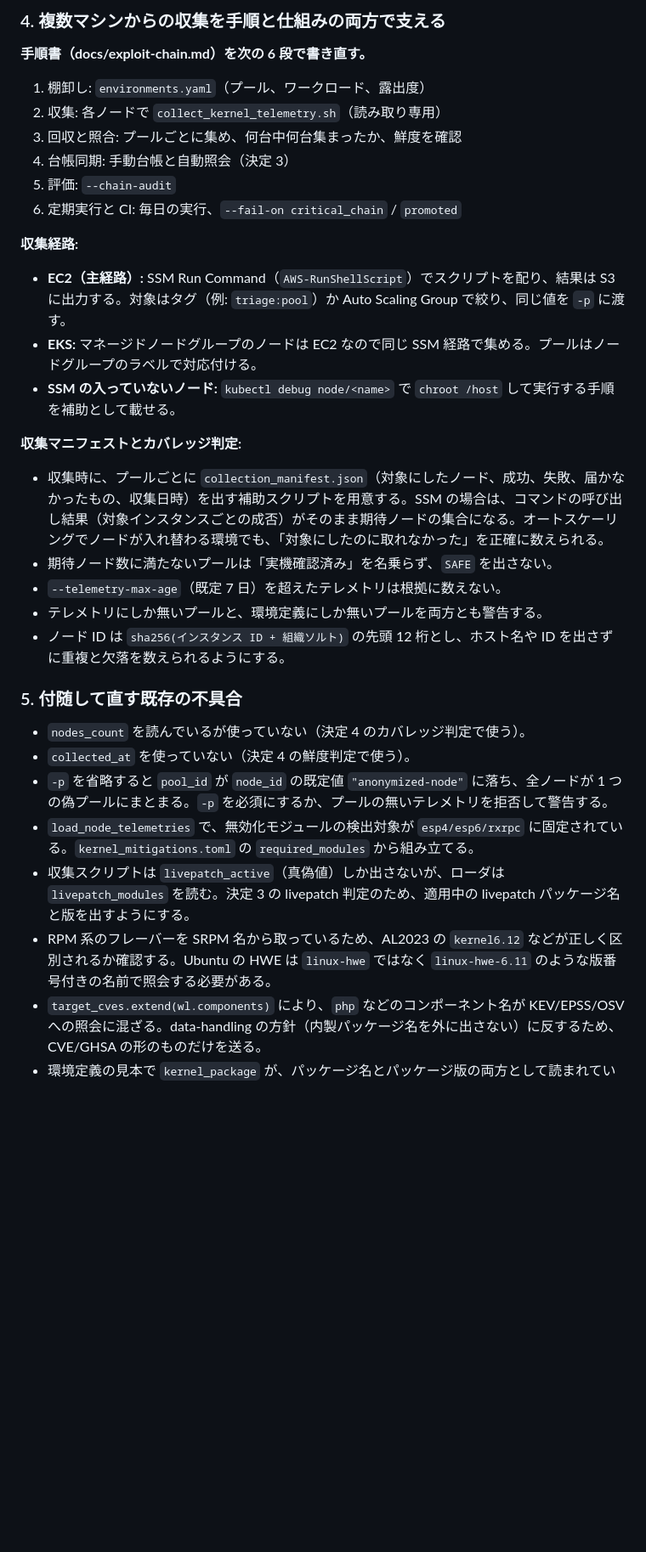
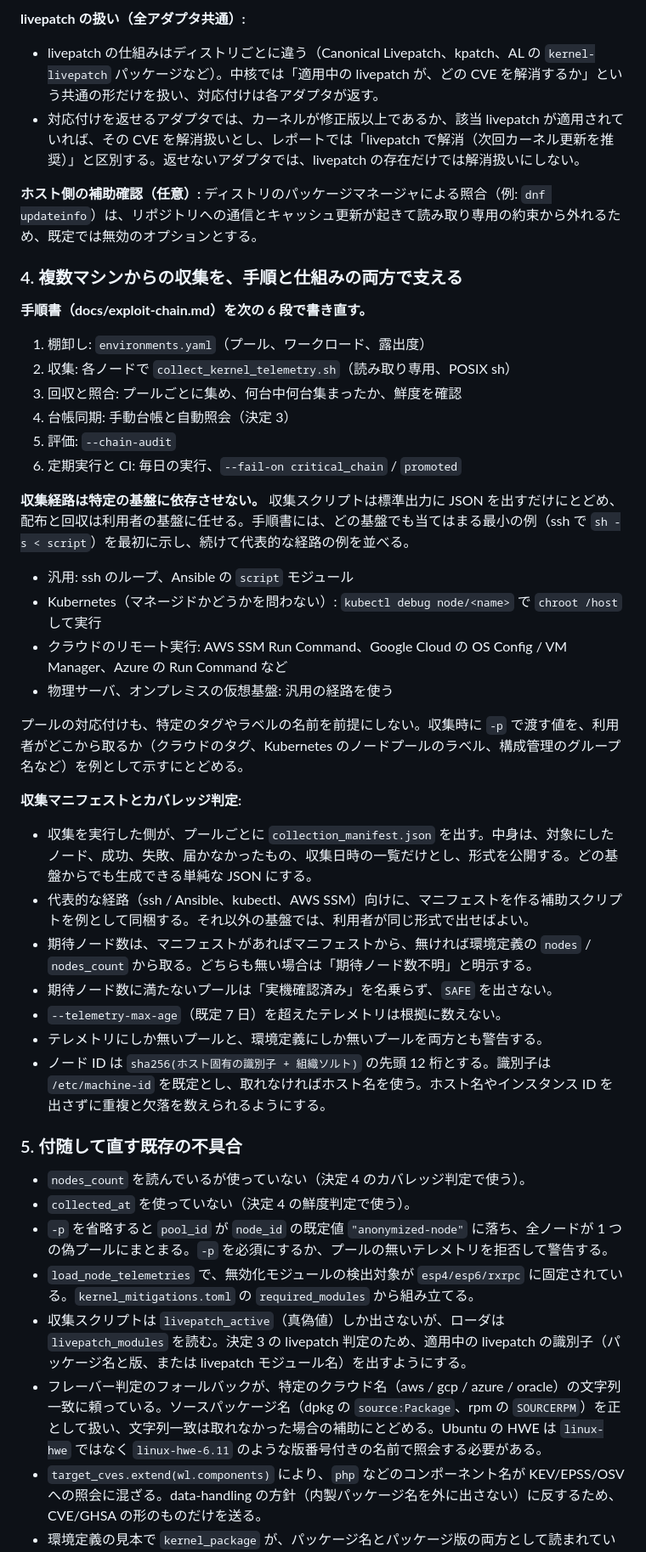
Before and after one commit to hamatz/triage-agent, a Markdown page: docs/adr-021-draft.md, the part around one of its changes. Shown at 85% size. GitHub-like rendering; blank space fills up the shorter version.

```diff
--- a/docs/adr-021-draft.md
+++ b/docs/adr-021-draft.md
@@ -61,28 +77,40 @@ Fragnesia（CVE-2026-46300）の教訓は、公表時の分類の誤りではな
 
-### 4. 複数マシンからの収集を手順と仕組みの両方で支える
+**livepatch の扱い（全アダプタ共通）:**
+
+- livepatch の仕組みはディストリごとに違う（Canonical Livepatch、kpatch、AL の `kernel-livepatch` パッケージなど）。中核では「適用中の livepatch が、どの CVE を解消するか」という共通の形だけを扱い、対応付けは各アダプタが返す。
+- 対応付けを返せるアダプタでは、カーネルが修正版以上であるか、該当 livepatch が適用されていれば、その CVE を解消扱いとし、レポートでは「livepatch で解消（次回カーネル更新を推奨）」と区別する。返せないアダプタでは、livepatch の存在だけでは解消扱いにしない。
+
+**ホスト側の補助確認（任意）:** ディストリのパッケージマネージャによる照合（例: `dnf updateinfo`）は、リポジトリへの通信とキャッシュ更新が起きて読み取り専用の約束から外れるため、既定では無効のオプションとする。
+
+### 4. 複数マシンからの収集を、手順と仕組みの両方で支える
 
 **手順書（docs/exploit-chain.md）を次の 6 段で書き直す。**
 
 1. 棚卸し: `environments.yaml`（プール、ワークロード、露出度）
-2. 収集: 各ノードで `collect_kernel_telemetry.sh`（読み取り専用）
+2. 収集: 各ノードで `collect_kernel_telemetry.sh`（読み取り専用、POSIX sh）
 3. 回収と照合: プールごとに集め、何台中何台集まったか、鮮度を確認
 4. 台帳同期: 手動台帳と自動照会（決定 3）
 5. 評価: `--chain-audit`
 6. 定期実行と CI: 毎日の実行、`--fail-on critical_chain` / `promoted`
 
-**収集経路:**
+**収集経路は特定の基盤に依存させない。** 収集スクリプトは標準出力に JSON を出すだけにとどめ、配布と回収は利用者の基盤に任せる。手順書には、どの基盤でも当てはまる最小の例（ssh で `sh -s < script`）を最初に示し、続けて代表的な経路の例を並べる。
 
-- **EC2（主経路）:** SSM Run Command（`AWS-RunShellScript`）でスクリプトを配り、結果は S3 に出力する。対象はタグ（例: `triage:pool`）か Auto Scaling Group で絞り、同じ値を `-p` に渡す。
-- **EKS:** マネージドノードグループのノードは EC2 なので同じ SSM 経路で集める。プールはノードグループのラベルで対応付ける。
-- **SSM の入っていないノード:** `kubectl debug node/<name>` で `chroot /host` して実行する手順を補助として載せる。
+- 汎用: ssh のループ、Ansible の `script` モジュール
+- Kubernetes（マネージドかどうかを問わない）: `kubectl debug node/<name>` で `chroot /host` して実行
+- クラウドのリモート実行: AWS SSM Run Command、Google Cloud の OS Config / VM Manager、Azure の Run Command など
+- 物理サーバ、オンプレミスの仮想基盤: 汎用の経路を使う
+
+プールの対応付けも、特定のタグやラベルの名前を前提にしない。収集時に `-p` で渡す値を、利用者がどこから取るか（クラウドのタグ、Kubernetes のノードプールのラベル、構成管理のグループ名など）を例として示すにとどめる。
 
 **収集マニフェストとカバレッジ判定:**
 
-- 収集時に、プールごとに `collection_manifest.json`（対象にしたノード、成功、失敗、届かなかったもの、収集日時）を出す補助スクリプトを用意する。SSM の場合は、コマンドの呼び出し結果（対象インスタンスごとの成否）がそのまま期待ノードの集合になる。オートスケーリングでノードが入れ替わる環境でも、「対象にしたのに取れなかった」を正確に数えられる。
+- 収集を実行した側が、プールごとに `collection_manifest.json` を出す。中身は、対象にしたノード、成功、失敗、届かなかったもの、収集日時の一覧だけとし、形式を公開する。どの基盤からでも生成できる単純な JSON にする。
+- 代表的な経路（ssh / Ansible、kubectl、AWS SSM）向けに、マニフェストを作る補助スクリプトを例として同梱する。それ以外の基盤では、利用者が同じ形式で出せばよい。
+- 期待ノード数は、マニフェストがあればマニフェストから、無ければ環境定義の `nodes` / `nodes_count` から取る。どちらも無い場合は「期待ノード数不明」と明示する。
 - 期待ノード数に満たないプールは「実機確認済み」を名乗らず、`SAFE` を出さない。
 - `--telemetry-max-age`（既定 7 日）を超えたテレメトリは根拠に数えない。
 - テレメトリにしか無いプールと、環境定義にしか無いプールを両方とも警告する。
-- ノード ID は `sha256(インスタンス ID + 組織ソルト)` の先頭 12 桁とし、ホスト名や ID を出さずに重複と欠落を数えられるようにする。
+- ノード ID は `sha256(ホスト固有の識別子 + 組織ソルト)` の先頭 12 桁とする。識別子は `/etc/machine-id` を既定とし、取れなければホスト名を使う。ホスト名やインスタンス ID を出さずに重複と欠落を数えられるようにする。
 
 ### 5. 付随して直す既存の不具合
 
@@ -90,8 +118,8 @@ Fragnesia（CVE-2026-46300）の教訓は、公表時の分類の誤りではな
 - `collected_at` を使っていない（決定 4 の鮮度判定で使う）。
 - `-p` を省略すると `pool_id` が `node_id` の既定値 `"anonymized-node"` に落ち、全ノードが 1 つの偽プールにまとまる。`-p` を必須にするか、プールの無いテレメトリを拒否して警告する。
 - `load_node_telemetries` で、無効化モジュールの検出対象が `esp4/esp6/rxrpc` に固定されている。`kernel_mitigations.toml` の `required_modules` から組み立てる。
-- 収集スクリプトは `livepatch_active`（真偽値）しか出さないが、ローダは `livepatch_modules` を読む。決定 3 の livepatch 判定のため、適用中の livepatch パッケージ名と版を出すようにする。
-- RPM 系のフレーバーを SRPM 名から取っているため、AL2023 の `kernel6.12` などが正しく区別されるか確認する。Ubuntu の HWE は `linux-hwe` ではなく `linux-hwe-6.11` のような版番号付きの名前で照会する必要がある。
+- 収集スクリプトは `livepatch_active`（真偽値）しか出さないが、ローダは `livepatch_modules` を読む。決定 3 の livepatch 判定のため、適用中の livepatch の識別子（パッケージ名と版、または livepatch モジュール名）を出すようにする。
+- フレーバー判定のフォールバックが、特定のクラウド名（aws / gcp / azure / oracle）の文字列一致に頼っている。ソースパッケージ名（dpkg の `source:Package`、rpm の `SOURCERPM`）を正として扱い、文字列一致は取れなかった場合の補助にとどめる。Ubuntu の HWE は `linux-hwe` ではなく `linux-hwe-6.11` のような版番号付きの名前で照会する必要がある。
 - `target_cves.extend(wl.components)` により、`php` などのコンポーネント名が KEV/EPSS/OSV への照会に混ざる。data-handling の方針（内製パッケージ名を外に出さない）に反するため、CVE/GHSA の形のものだけを送る。
 - 環境定義の見本で `kernel_package` が、パッケージ名とパッケージ版の両方として読まれている。
 
```
Also changed, not shown: other parts of docs/adr-021-draft.md (+50 -31 lines).
